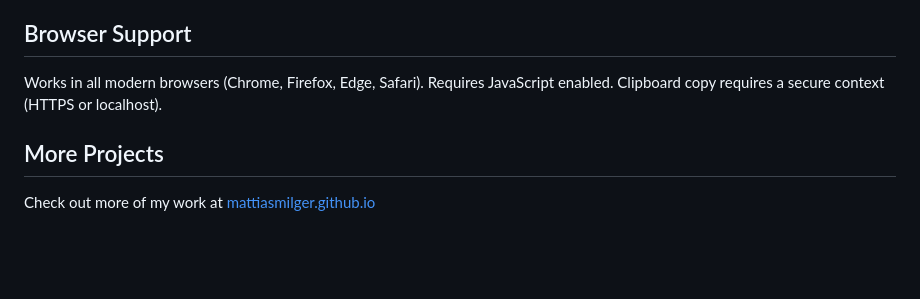
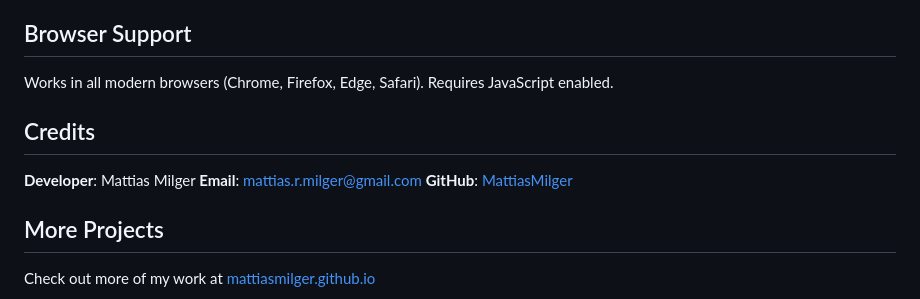
Before and after one commit to MattiasMilger/Web-Image-Editor-by-Mattias, a Markdown page: README.md, the part around the change. GitHub-like rendering; blank space fills up the shorter version.

```diff
--- a/README.md
+++ b/README.md
@@ -58,7 +58,13 @@ Web Image Editor by Mattias/
 
 ## Browser Support
 
-Works in all modern browsers (Chrome, Firefox, Edge, Safari). Requires JavaScript enabled. Clipboard copy requires a secure context (HTTPS or localhost).
+Works in all modern browsers (Chrome, Firefox, Edge, Safari). Requires JavaScript enabled.
+
+## Credits
+
+**Developer**: Mattias Milger
+**Email**: mattias.r.milger@gmail.com
+**GitHub**: [MattiasMilger](https://github.com/MattiasMilger)
 
 ## More Projects
 
```
